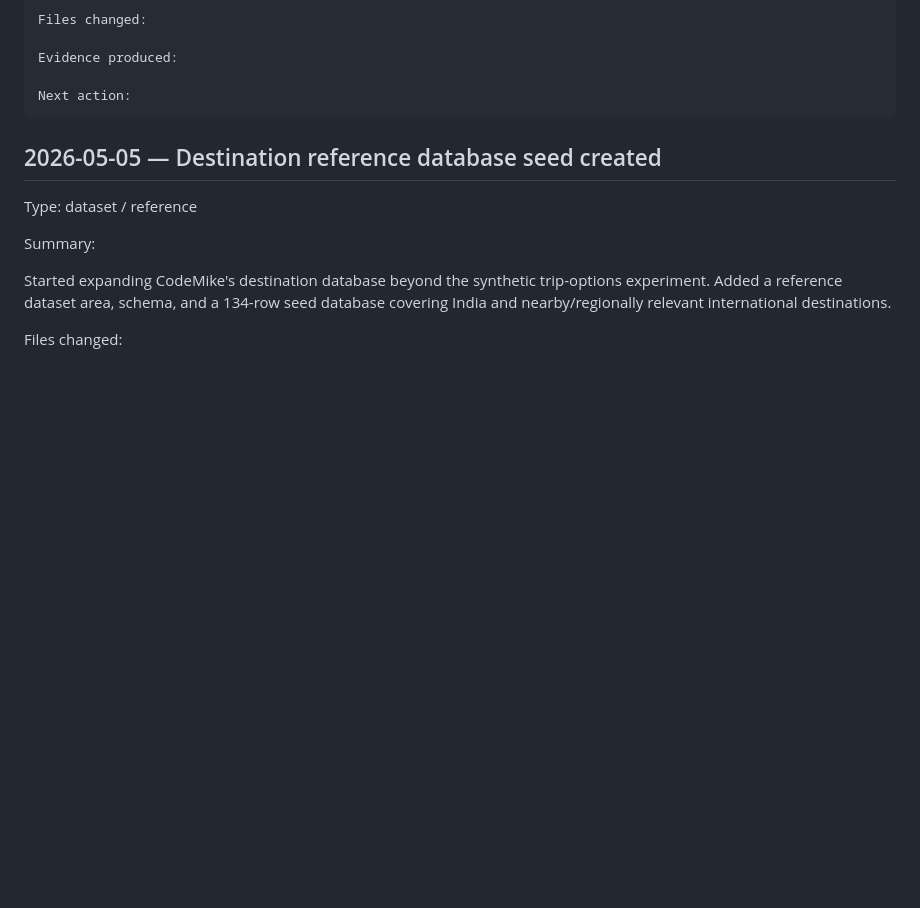
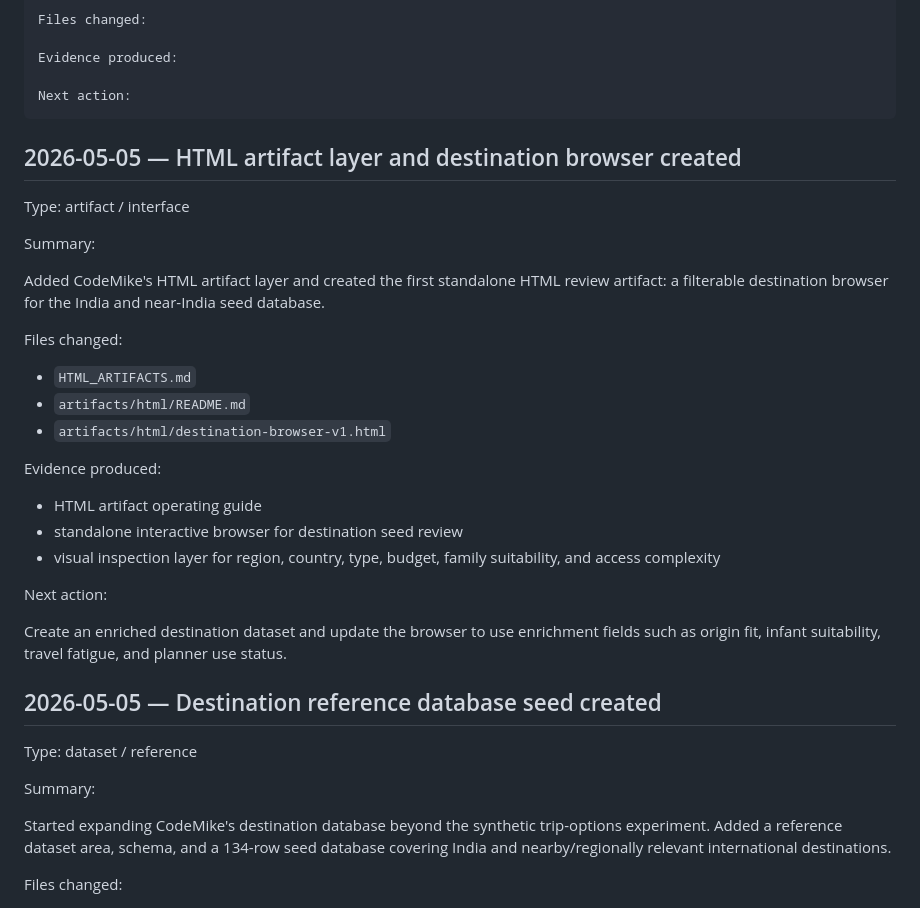
Before and after one commit to Rishabh1804/MSc, a Markdown page: PROJECT_LOG.md, the part around the change. GitHub-like rendering; blank space fills up the shorter version.

Commit message:
Log HTML artifact layer and destination browser

````diff
--- a/PROJECT_LOG.md
+++ b/PROJECT_LOG.md
@@ -30,6 +30,30 @@ Evidence produced:
 
 Next action:
 ```
+
+## 2026-05-05 — HTML artifact layer and destination browser created
+
+Type: artifact / interface
+
+Summary:
+
+Added CodeMike's HTML artifact layer and created the first standalone HTML review artifact: a filterable destination browser for the India and near-India seed database.
+
+Files changed:
+
+- `HTML_ARTIFACTS.md`
+- `artifacts/html/README.md`
+- `artifacts/html/destination-browser-v1.html`
+
+Evidence produced:
+
+- HTML artifact operating guide
+- standalone interactive browser for destination seed review
+- visual inspection layer for region, country, type, budget, family suitability, and access complexity
+
+Next action:
+
+Create an enriched destination dataset and update the browser to use enrichment fields such as origin fit, infant suitability, travel fatigue, and planner use status.
 
 ## 2026-05-05 — Destination reference database seed created
 
````
